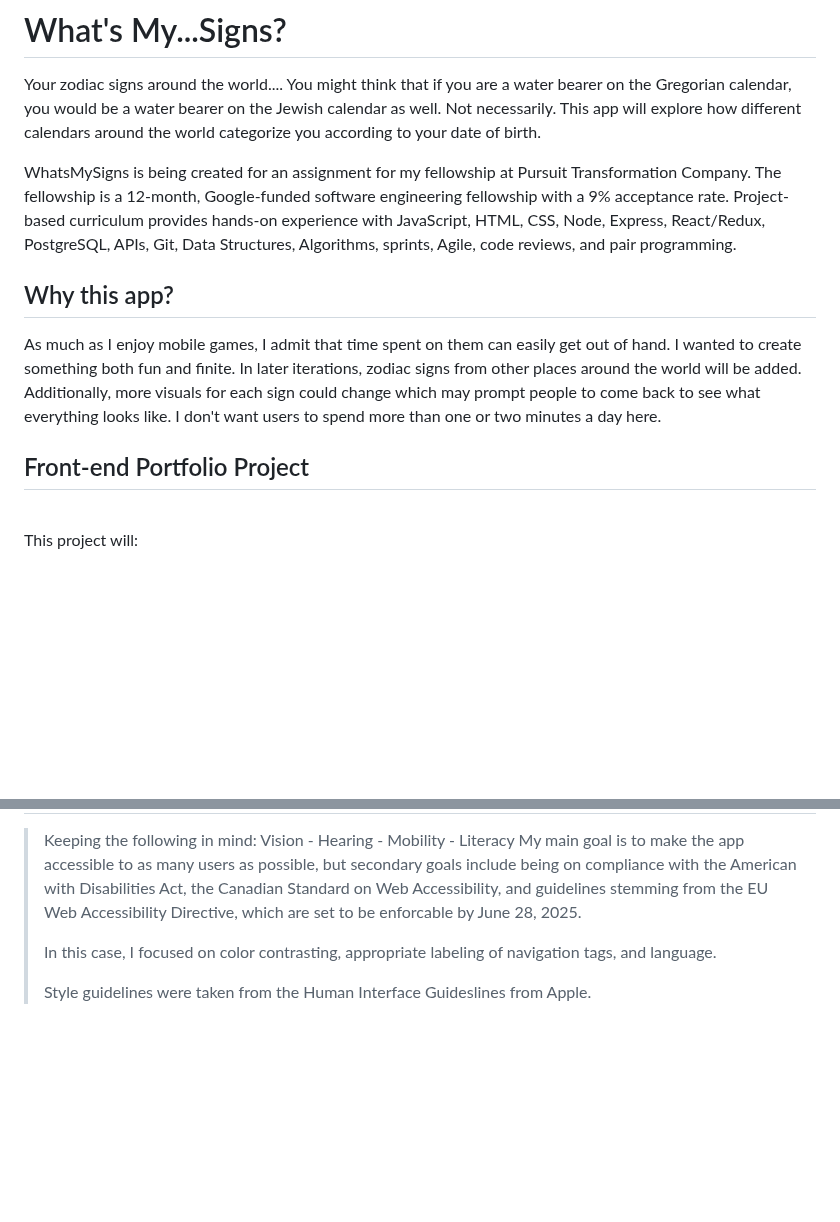
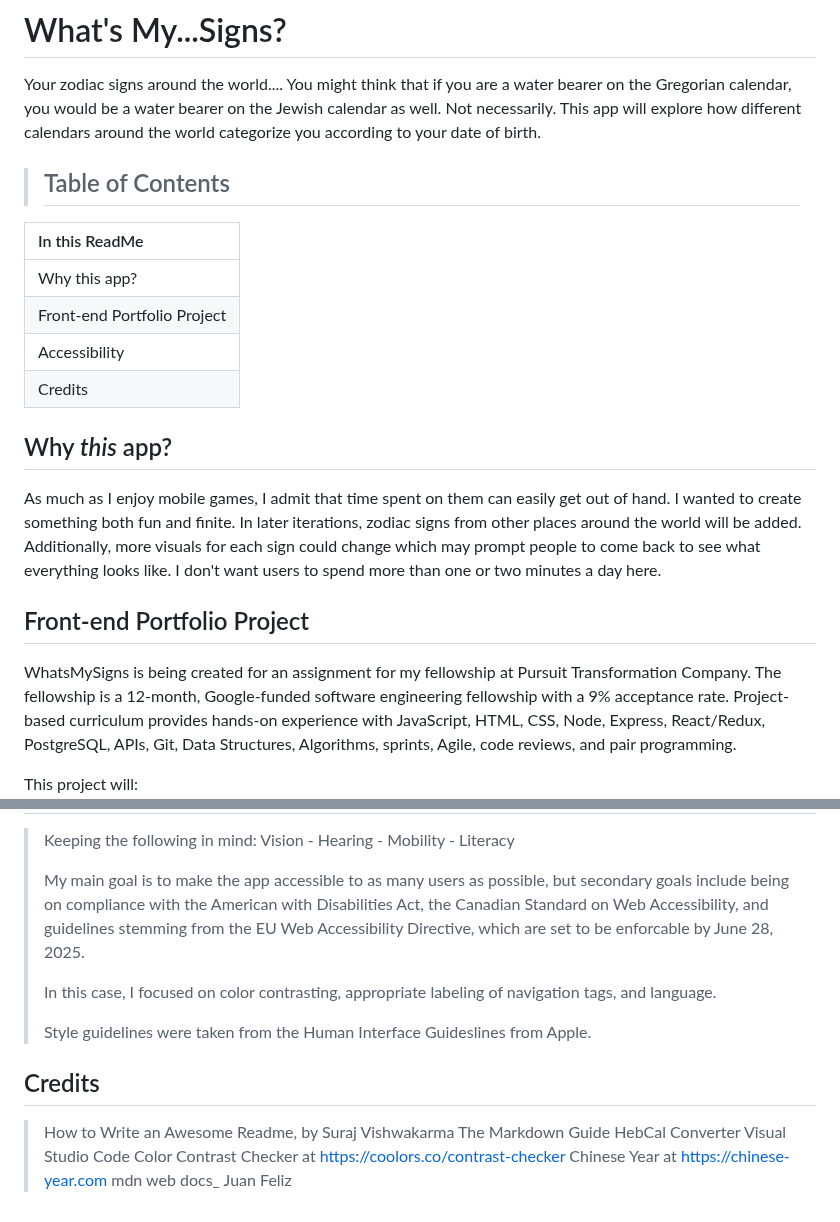
Before and after one commit to JenniferEinstein/Astrological-Signs-Around-the-World, a Markdown page: README.md, 2 parts joined by grey strips. Drawn GitHub-style; blank space fills up the shorter version.

Commit message:
Updated ReadMe with better markup, Table of Contents, some credits.

```diff
--- a/README.md
+++ b/README.md
@@ -2,16 +2,23 @@
 
 Your zodiac signs around the world....
 You might think that if you are a water bearer on the Gregorian calendar, you would be a water bearer on the Jewish calendar as well. Not necessarily. This app will explore how different calendars around the world categorize you according to your date of birth.
+>
+>## Table of Contents
+>
+|In this ReadMe|
+|:---|
+|Why this app?|
+|Front-end Portfolio Project|
+|Accessibility|
+|Credits|
+>
+## Why *this* app?
+>
+As much as I enjoy mobile games, I admit that time spent on them can easily get out of hand. I wanted to create something both fun and finite. In later iterations, zodiac signs from other places around the world will be added. Additionally, more visuals for each sign could change which may prompt people to come back to see what everything looks like. I don't want users to spend more than one or two minutes a day here.
+>
+## Front-end Portfolio Project
+>
 
 WhatsMySigns is being created for an assignment for my fellowship at Pursuit Transformation Company. The fellowship is a 12-month, Google-funded software engineering fellowship with a 9% acceptance rate. Project-based curriculum provides hands-on experience with JavaScript, HTML, CSS, Node, Express, React/Redux, PostgreSQL, APIs, Git, Data Structures, Algorithms, sprints, Agile, code reviews, and pair programming.
 >
-
-## Why <allowed em>this</em> app?
-
-As much as I enjoy mobile games, I admit that time spent on them can easily get out of hand. I wanted to create something both fun and finite. In later iterations, zodiac signs from other places around the world will be added. Additionally, more visuals for each sign could change which may prompt people to come back to see what everything looks like. I don't want users to spend more than one or two minutes a day here.
-<br>
-
-## Front-end Portfolio Project
-
-<br>
 This project will:
@@ -59,5 +60,6 @@ There are also interview requirements, which are outside the scope of this readm
 > Keeping the following in mind:
 > Vision - Hearing - Mobility - Literacy
+>
 > My main goal is to make the app accessible to as many
 > users as possible, but secondary goals include being on
 > compliance with the American with Disabilities Act,
@@ -71,3 +73,14 @@ There are also interview requirements, which are outside the scope of this readm
 > Style guidelines were taken from the Human Interface
 > Guideslines from Apple.
 >
+## Credits
+>
+>How to Write an Awesome Readme, by Suraj Vishwakarma
+>The Markdown Guide
+>HebCal Converter
+>Visual Studio Code
+>Color Contrast Checker at <https://coolors.co/contrast-checker>
+>Chinese Year at <https://chinese-year.com>
+> mdn web docs_
+>Juan Feliz
+>
```
Also changed, not shown: other parts of README.md (+31 -37 lines).
